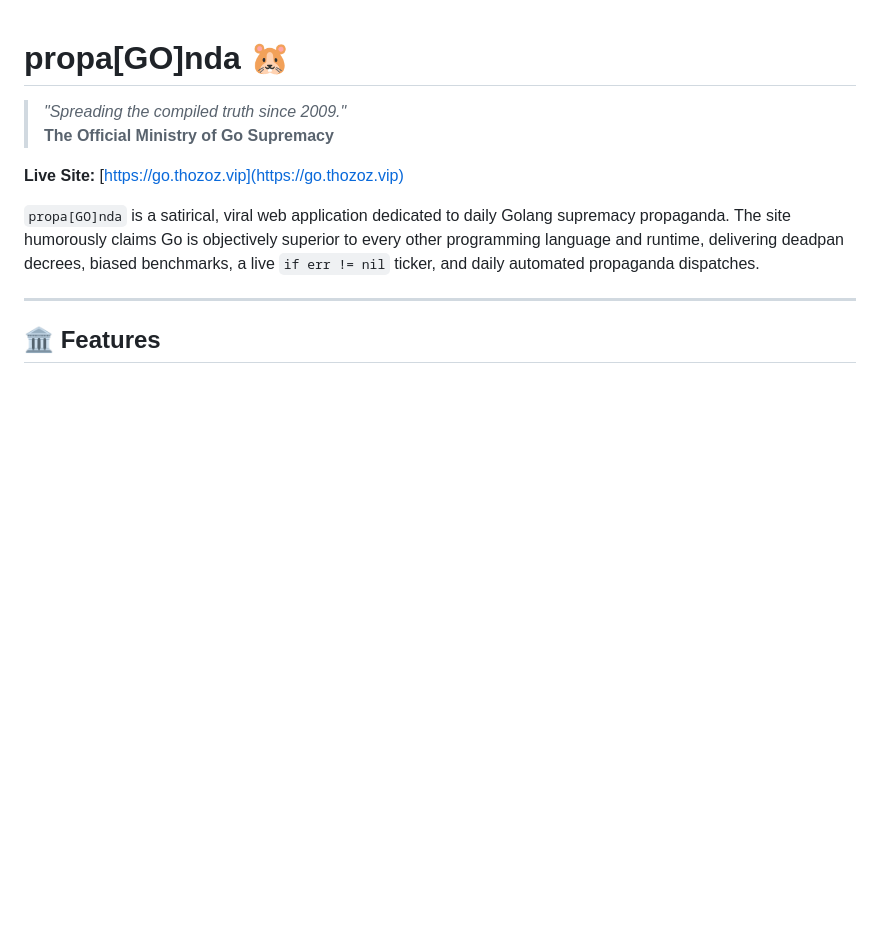
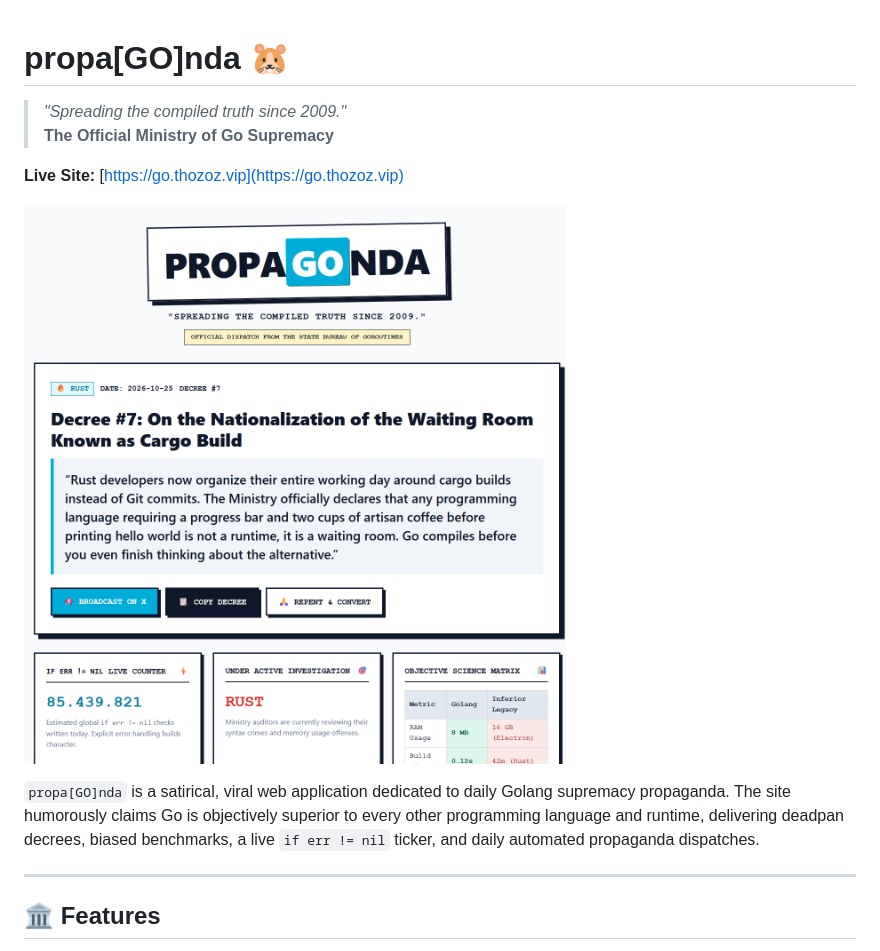
Before and after one commit to thozoz/propaGOnda, a Markdown page: README.md, the part around the change. GitHub-like rendering; pictures changed too: preview.png (added); blank space fills up the shorter version.

Commit message:
docs: add UI preview screenshot to README

```diff
--- a/README.md
+++ b/README.md
@@ -4,6 +4,8 @@
 > **The Official Ministry of Go Supremacy**
 
 **Live Site:** [https://go.thozoz.vip](https://go.thozoz.vip)
+
+![propaGOnda Preview](preview.png)
 
 `propa[GO]nda` is a satirical, viral web application dedicated to daily Golang supremacy propaganda. The site humorously claims Go is objectively superior to every other programming language and runtime, delivering deadpan decrees, biased benchmarks, a live `if err != nil` ticker, and daily automated propaganda dispatches.
 
```
